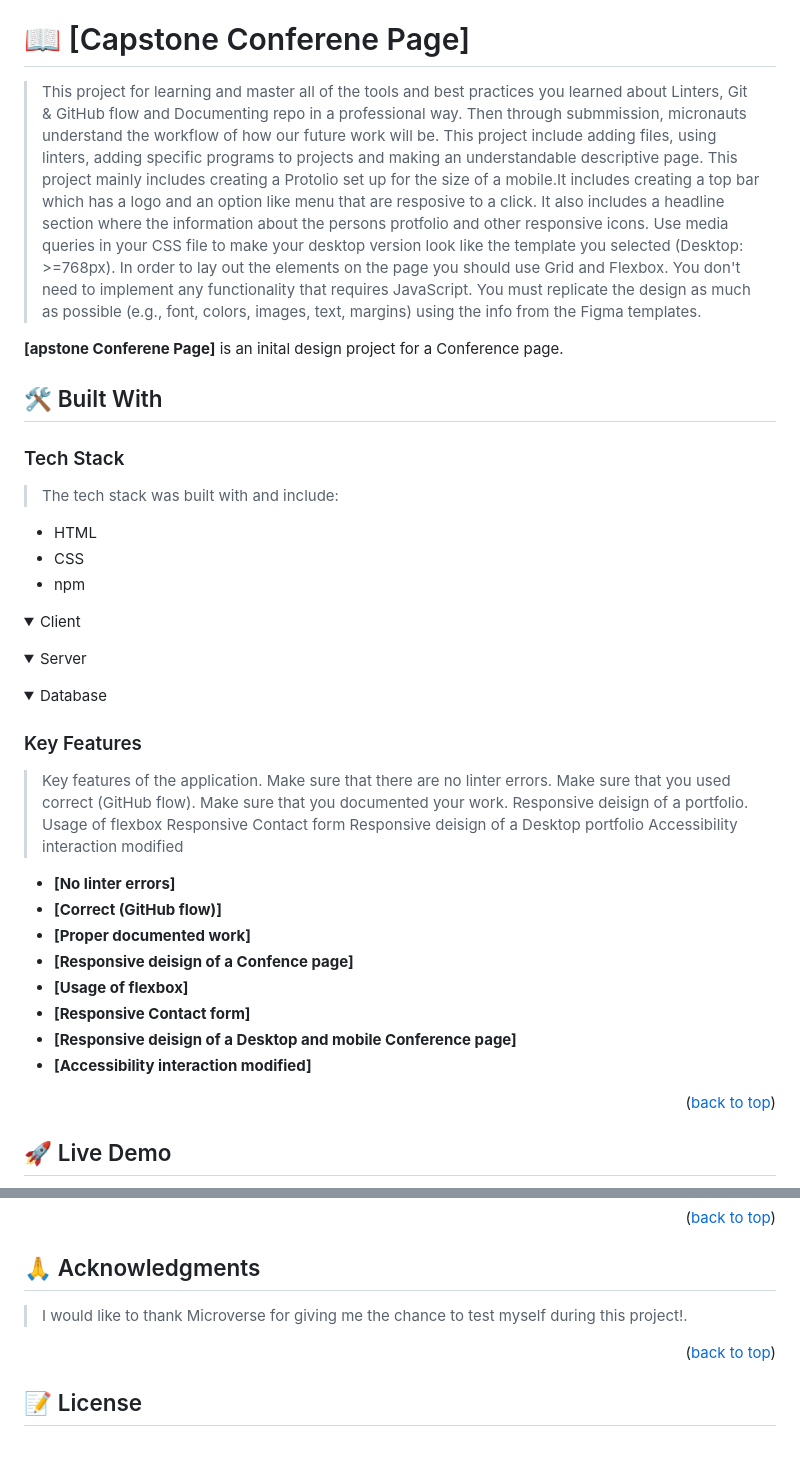
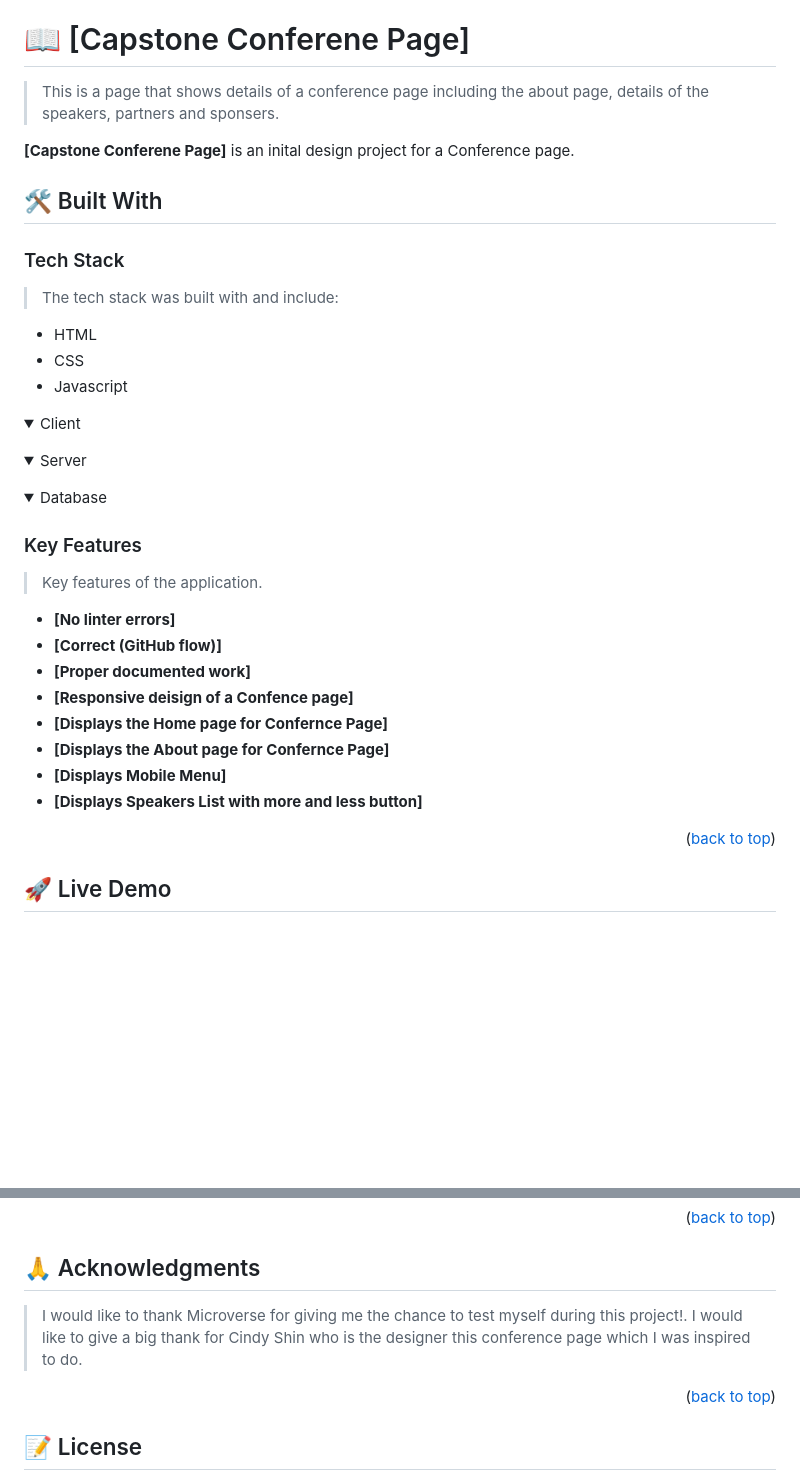
Before and after one commit to helina42/Capstone-Conference-Project, a Markdown page: README.md, 2 parts joined by grey strips. GitHub-like rendering; folded sections open; blank space fills up the shorter version.

```diff
--- a/README.md
+++ b/README.md
@@ -39,16 +39,9 @@
 
 # 📖 [Capstone Conferene Page] <a name="about-project"></a>
 
-> This project for learning and master all of the tools and best practices you learned about Linters, Git & GitHub flow and Documenting repo in a professional way. Then through submmission, micronauts understand the workflow of how our future work will be.
-This project include adding files, using linters, adding specific programs to projects and making an understandable descriptive page.
-This project mainly includes creating a Protolio set up for the size of a mobile.It includes creating a top bar which has a logo and an option like menu that are resposive to a click.
-It also includes a headline section where the information about the persons protfolio and other responsive icons.
-Use media queries in your CSS file to make your desktop version look like the template you selected (Desktop: >=768px).
-In order to lay out the elements on the page you should use Grid and Flexbox.
-You don't need to implement any functionality that requires JavaScript.
-You must replicate the design as much as possible (e.g., font, colors, images, text, margins) using the info from the Figma templates.
+> This is a page that shows details of a conference page including the about page, details of the speakers, partners and sponsers.
 
-**[apstone Conferene Page]** is an inital design project for a Conference page.
+**[Capstone Conferene Page]** is an inital design project for a Conference page.
 
 ## 🛠 Built With <a name="built-with"></a>
 
@@ -57,7 +50,7 @@ You must replicate the design as much as possible (e.g., font, colors, images, t
 >  The tech stack was built with and include:
 - HTML
 - CSS
-- npm
+- Javascript
 
 <details>
   <summary>Client</summary>
@@ -79,24 +72,18 @@ You must replicate the design as much as possible (e.g., font, colors, images, t
 ### Key Features <a name="key-features"></a>
 
 > Key features of the application.
-Make sure that there are no linter errors.
-Make sure that you used correct (GitHub flow).
-Make sure that you documented your work.
-Responsive deisign of a portfolio.
-Usage of flexbox
-Responsive Contact form
-Responsive deisign of a Desktop portfolio
-Accessibility interaction modified
-
 
 - **[No linter errors]**
 - **[Correct (GitHub flow)]**
 - **[Proper documented work]**
 - **[Responsive deisign of a Confence page]**
-- **[Usage of flexbox]**
-- **[Responsive Contact form]**
-- **[Responsive deisign of a Desktop and mobile Conference page]**
-- **[Accessibility interaction modified]**
+- **[Displays the Home page for Confernce Page]**
+- **[Displays the About page for Confernce Page]**
+- **[Displays Mobile Menu]**
+- **[Displays Speakers List with more and less button]**
+
+
+
 
 
 <p align="right">(<a href="#readme-top">back to top</a>)</p>
@@ -272,6 +253,7 @@ If you like this project kindly give me a star to show your support!
 ## 🙏 Acknowledgments <a name="acknowledgements"></a>
 
 > I would like to thank Microverse for giving me the chance to test myself during this project!.
+> I would like to give a big thank for Cindy Shin who is the designer this conference page which I was inspired to do.
 
 
 <p align="right">(<a href="#readme-top">back to top</a>)</p>
```
Also changed, not shown: other parts of README.md (+10 -16 lines).
